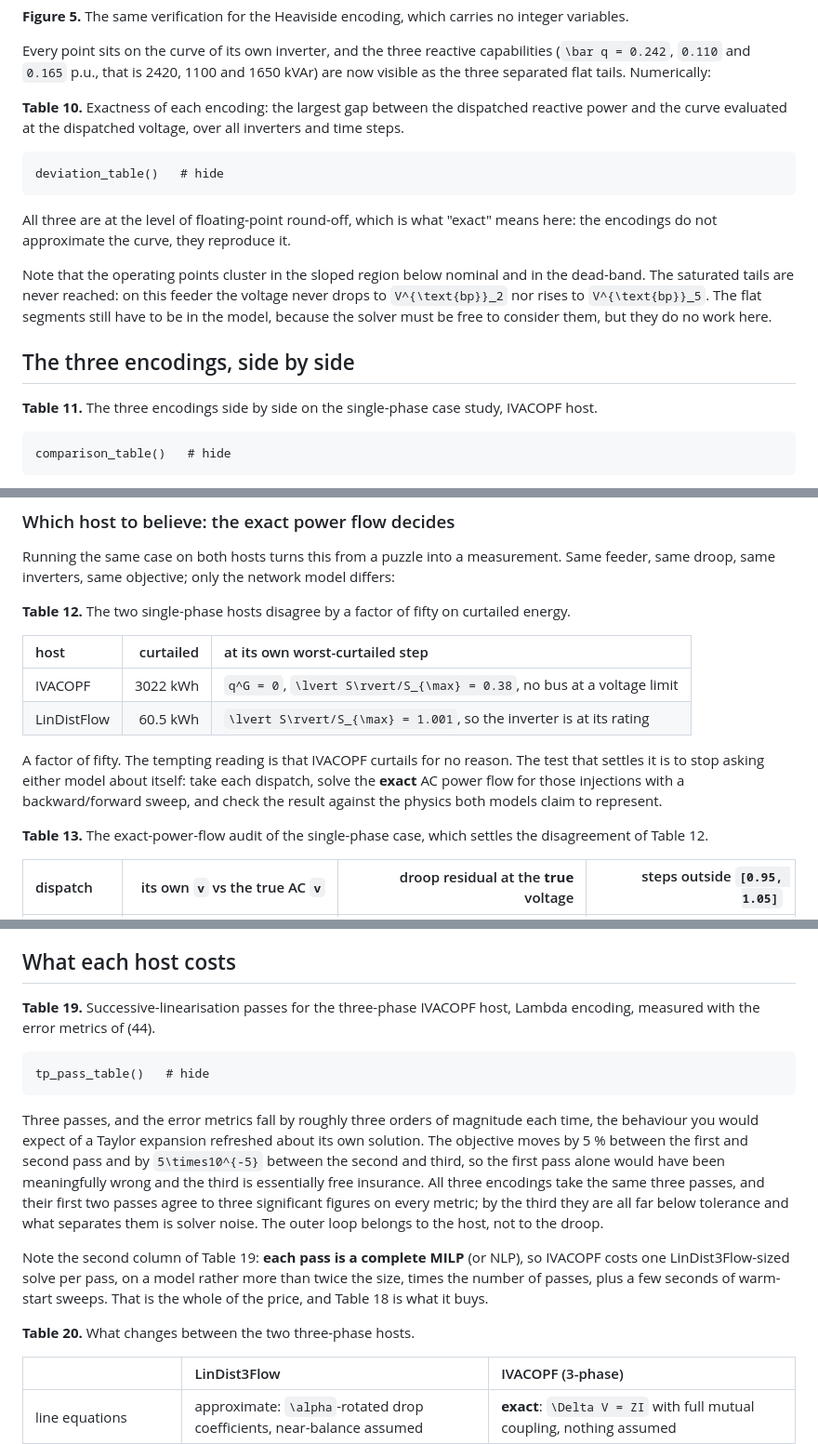
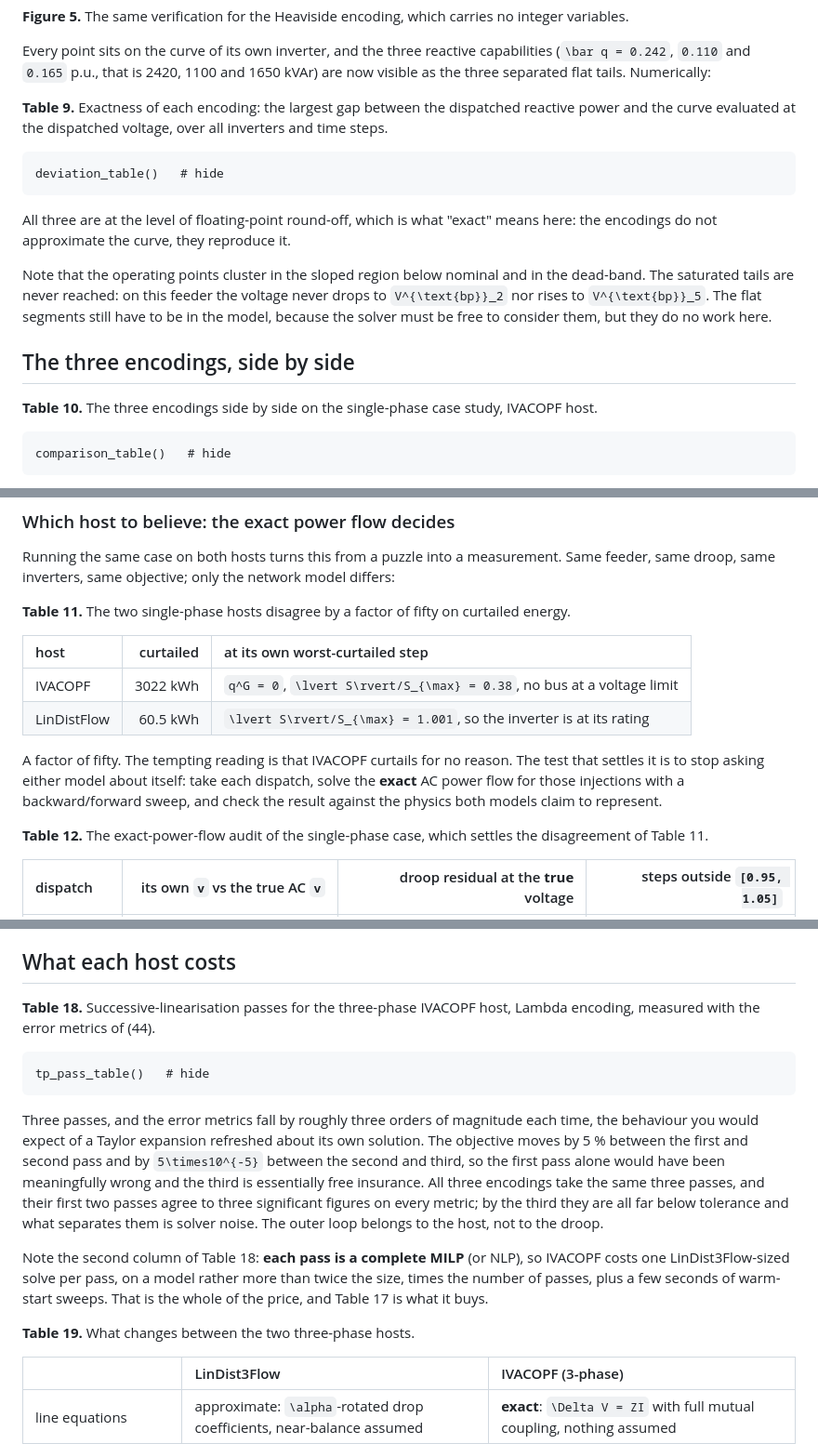
Before and after one commit to epsrlab-ub/SmartInverterDOPF.jl, a Markdown page: docs/src/tutorial_voltvar.md, 3 parts joined by grey strips. Shown at 93% size. Drawn GitHub-style.

````diff
--- a/docs/src/tutorial_voltvar.md
+++ b/docs/src/tutorial_voltvar.md
@@ -1363,7 +1345,7 @@ Every point sits on the curve of its own inverter, and the three reactive capabi
 (``\bar q = 0.242``, ``0.110`` and ``0.165`` p.u., that is 2420, 1100 and 1650 kVAr) are
 now visible as the three separated flat tails. Numerically:
 
-**Table 10.** Exactness of each encoding: the largest gap between the dispatched reactive power and the curve evaluated at the dispatched voltage, over all inverters and time steps.
+**Table 9.** Exactness of each encoding: the largest gap between the dispatched reactive power and the curve evaluated at the dispatched voltage, over all inverters and time steps.
 
 ```@example tut
 deviation_table()   # hide
@@ -1379,7 +1361,7 @@ in the model, because the solver must be free to consider them, but they do no w
 
 ## The three encodings, side by side
 
-**Table 11.** The three encodings side by side on the single-phase case study, IVACOPF host.
+**Table 10.** The three encodings side by side on the single-phase case study, IVACOPF host.
 
 ```@example tut
 comparison_table()   # hide
@@ -1418,7 +1400,7 @@ three despite needing the fewest of them.
 Running the same case on both hosts turns this from a puzzle into a measurement. Same
 feeder, same droop, same inverters, same objective; only the network model differs:
 
-**Table 12.** The two single-phase hosts disagree by a factor of fifty on curtailed energy.
+**Table 11.** The two single-phase hosts disagree by a factor of fifty on curtailed energy.
 
 | host | curtailed | at its own worst-curtailed step |
 |:--|--:|:--|
@@ -1430,7 +1412,7 @@ that settles it is to stop asking either model about itself: take each dispatch,
 **exact** AC power flow for those injections with a backward/forward sweep, and check the
 result against the physics both models claim to represent.
 
-**Table 13.** The exact-power-flow audit of the single-phase case, which settles the disagreement of Table 12.
+**Table 12.** The exact-power-flow audit of the single-phase case, which settles the disagreement of Table 11.
 
 | dispatch | its own ``v`` vs the true AC ``v`` | droop residual at the **true** voltage | steps outside ``[0.95, 1.05]`` |
 |:--|--:|--:|--:|
@@ -2210,7 +2192,7 @@ inverters matter.
 
 ## What each host costs
 
-**Table 19.** Successive-linearisation passes for the three-phase IVACOPF host, Lambda encoding, measured with the error metrics of (44).
+**Table 18.** Successive-linearisation passes for the three-phase IVACOPF host, Lambda encoding, measured with the error metrics of (44).
 
 ```@example tut
 tp_pass_table()   # hide
@@ -2225,12 +2207,12 @@ their first two passes agree to three significant figures on every metric; by th
 they are all far below tolerance and what separates them is solver noise. The outer loop
 belongs to the host, not to the droop.
 
-Note the second column of Table 19: **each pass is a complete MILP** (or NLP), so IVACOPF
+Note the second column of Table 18: **each pass is a complete MILP** (or NLP), so IVACOPF
 costs one LinDist3Flow-sized solve per pass, on a model rather more than twice the size,
 times the number of passes, plus a few seconds of warm-start sweeps. That is the whole of
-the price, and Table 18 is what it buys.
-
-**Table 20.** What changes between the two three-phase hosts.
+the price, and Table 17 is what it buys.
+
+**Table 19.** What changes between the two three-phase hosts.
 
 | | LinDist3Flow | IVACOPF (3-phase) |
 |:--|:--|:--|
````
Also changed, not shown: other parts of docs/src/tutorial_voltvar.md (+28 -46 lines).
